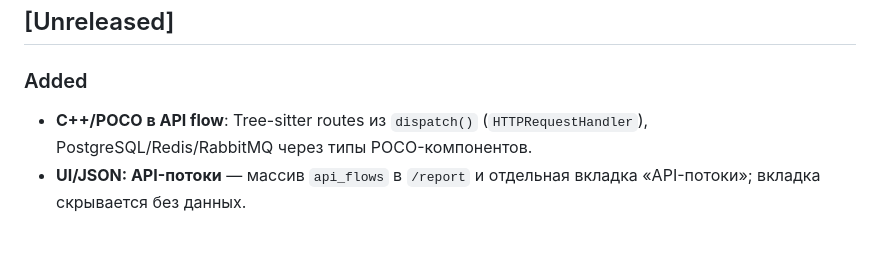
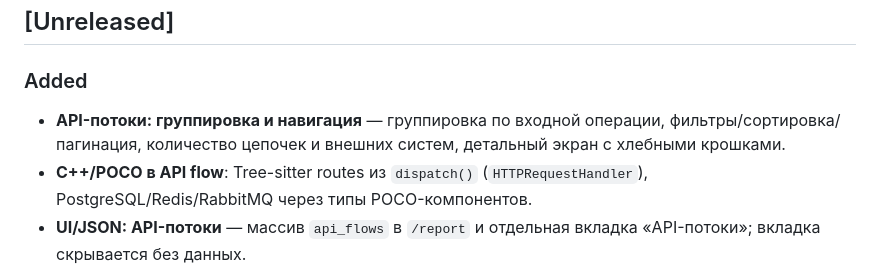
Before and after one commit to DVDemon/giturizer, a Markdown page: CHANGELOG.md, the part around the change. GitHub-like rendering; blank space fills up the shorter version.

```diff
--- a/CHANGELOG.md
+++ b/CHANGELOG.md
@@ -4,6 +4,9 @@
 
 ### Added
 
+- **API-потоки: группировка и навигация** — группировка по входной операции,
+  фильтры/сортировка/пагинация, количество цепочек и внешних систем,
+  детальный экран с хлебными крошками.
 - **C++/POCO в API flow**: Tree-sitter routes из `dispatch()`
   (`HTTPRequestHandler`), PostgreSQL/Redis/RabbitMQ через типы POCO-компонентов.
 - **UI/JSON: API-потоки** — массив `api_flows` в `/report` и отдельная вкладка
```
Also changed, not shown: README.md (+5 -1 lines), docs/api-flow-resolution.md (+6 -0 lines), docs/assets/ui-api-flows-detail.png (added), docs/assets/ui-api-flows.png, 2 other files.
